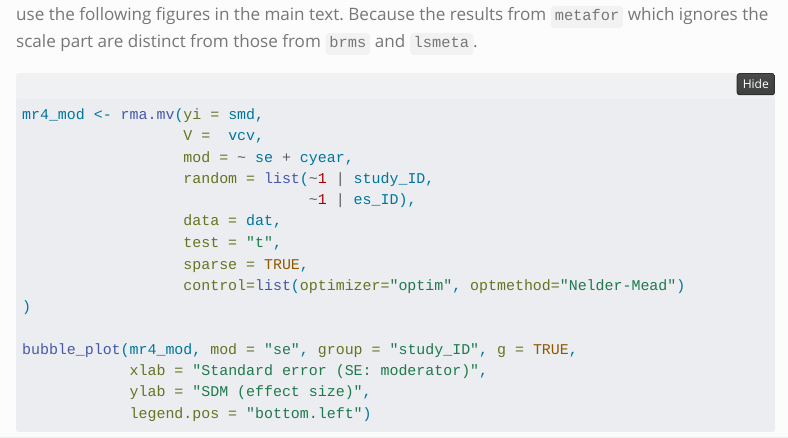
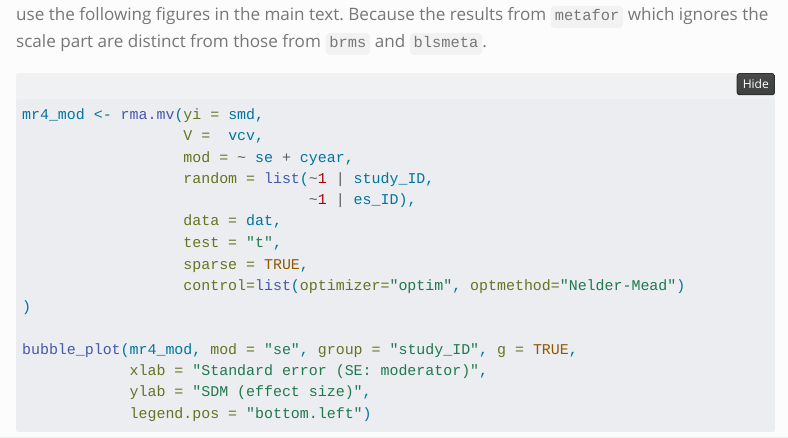
Before and after one commit to itchyshin/location-scale_meta-analysis, a Quarto document (R/online.qmd): the page in a window 1100 px wide, from 13350 px down. Rendered offline with R 4.5, knitr and Pandoc in place of Quarto, with nearby package versions; some code elsewhere in the file could not run offline; menus at the side of the page are left out; long lines of code are wrapped.

Commit message:
Update online.qmd

````diff
--- a/R/online.qmd
+++ b/R/online.qmd
@@ -1762,7 +1762,7 @@
 ```
 
 
-Ask Shinichi: not sure we will have the following code in this tutorial and whether we should use the following figures in the main text. Because the results from `metafor` which ignores the scale part are distinct from those from `brms` and `lsmeta`.
+Ask Shinichi: not sure we will have the following code in this tutorial and whether we should use the following figures in the main text. Because the results from `metafor` which ignores the scale part are distinct from those from `brms` and `blsmeta`.
 
 ```{r}
 mr4_mod <- rma.mv(yi = smd,
````
